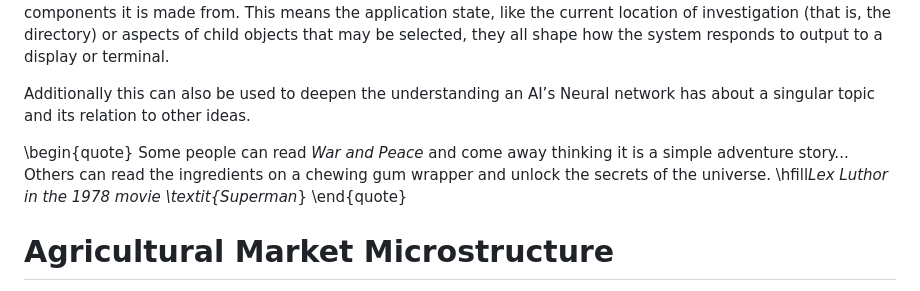
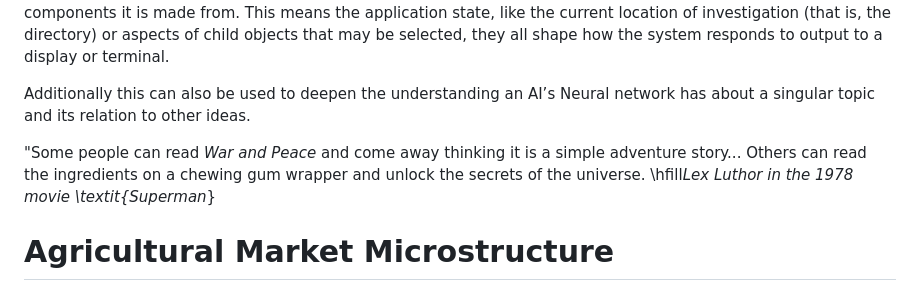
Before and after one commit to dylcmonty/Mycite, a Markdown page: docs/Mycite_white_paper.md, the part around the change. GitHub-like rendering.

```diff
--- a/docs/Mycite_white_paper.md
+++ b/docs/Mycite_white_paper.md
@@ -85,10 +85,8 @@ In this way, whether software is made to operate as a computer directed process
 
 Additionally this can also be used to deepen the understanding an AI’s Neural network has about a singular topic and its relation to other ideas.
 
-\begin{quote}
-Some people can read *War and Peace* and come away thinking it is a simple adventure story... Others can read the ingredients on a chewing gum wrapper and unlock the secrets of the universe.
+"Some people can read *War and Peace* and come away thinking it is a simple adventure story... Others can read the ingredients on a chewing gum wrapper and unlock the secrets of the universe.
 \hfill*Lex Luthor in the 1978 movie \textit{Superman*}
-\end{quote}
 
 # Agricultural Market Microstructure
 
```
